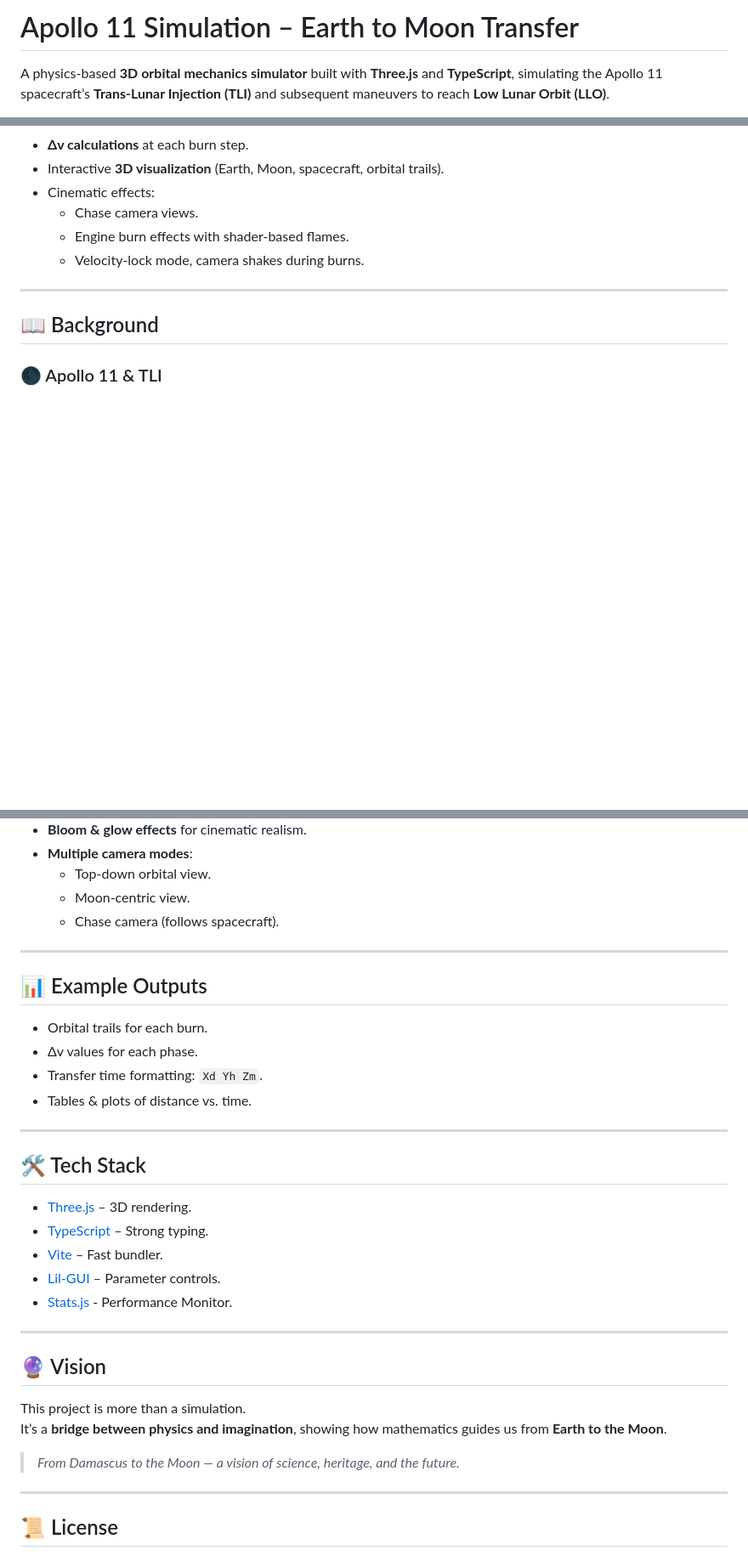
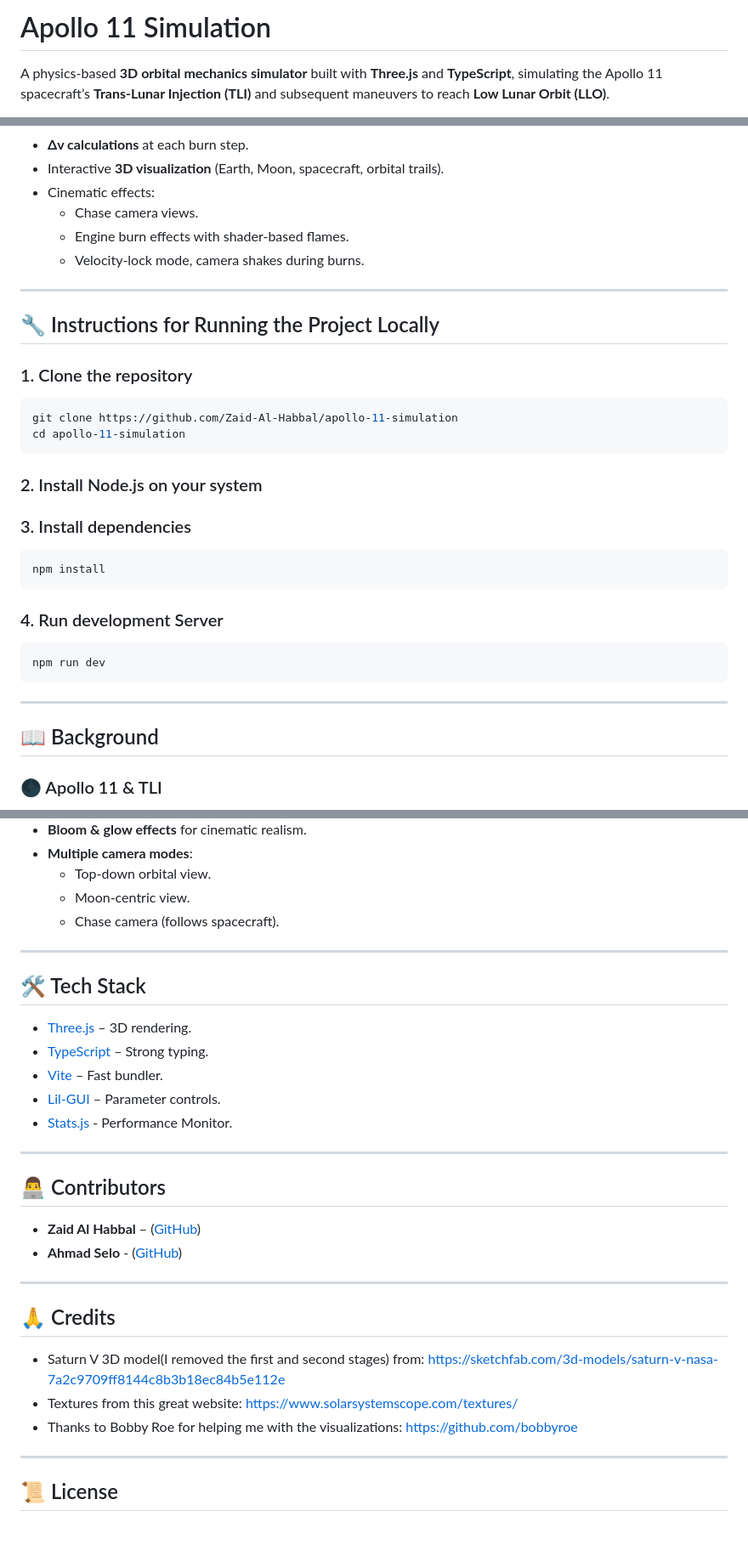
Before and after one commit to ibrahimfath/apollo-11-simulation, a Markdown page: README.md, 3 parts joined by grey strips. Shown at 85% size. GitHub-like rendering; blank space fills up the shorter version.

````diff
--- a/README.md
+++ b/README.md
@@ -1,4 +1,4 @@
-# Apollo 11 Simulation – Earth to Moon Transfer
+# Apollo 11 Simulation
 
 A physics-based **3D orbital mechanics simulator** built with **Three.js** and **TypeScript**, simulating the Apollo 11 spacecraft’s **Trans-Lunar Injection (TLI)** and subsequent maneuvers to reach **Low Lunar Orbit (LLO)**.
 
@@ -22,6 +22,26 @@ This project blends **astrodynamics**, **numerical integration methods**, and **
   - Chase camera views.
   - Engine burn effects with shader-based flames.
   - Velocity-lock mode, camera shakes during burns.
+
+---
+## 🔧 Instructions for Running the Project Locally
+
+### 1. Clone the repository
+```bash
+git clone https://github.com/Zaid-Al-Habbal/apollo-11-simulation
+cd apollo-11-simulation
+```
+
+### 2. Install Node.js on your system
+
+### 3. Install dependencies
+```bash
+npm install
+```
+### 4. Run development Server
+```bash
+npm run dev
+```
 
 ---
 
@@ -141,15 +161,6 @@ This method is **symplectic**, ensuring **energy stability** over long periods
 
 ---
 
-## 📊 Example Outputs
-
-- Orbital trails for each burn.
-- Δv values for each phase.
-- Transfer time formatting: `Xd Yh Zm`.
-- Tables & plots of distance vs. time.
-
----
-
 ## 🛠️ Tech Stack
 
 - [Three.js](https://threejs.org/) – 3D rendering.
@@ -160,12 +171,19 @@ This method is **symplectic**, ensuring **energy stability** over long periods
 
 ---
 
-## 🔮 Vision
+## 👨‍💻 Contributors
 
-This project is more than a simulation.
-It’s a **bridge between physics and imagination**, showing how mathematics guides us from **Earth to the Moon**.
+- **Zaid Al Habbal** – ([GitHub](https://github.com/Zaid-Al-Habbal))
+- **Ahmad Selo** - ([GitHub](https://github.com/C0ncatS))
 
-> *From Damascus to the Moon — a vision of science, heritage, and the future.*
+---
+
+
+
+## 🙏 Credits
+- Saturn V 3D model(I removed the first and second stages) from: https://sketchfab.com/3d-models/saturn-v-nasa-7a2c9709ff8144c8b3b18ec84b5e112e
+- Textures from this great website: https://www.solarsystemscope.com/textures/
+- Thanks to Bobby Roe for helping me with the visualizations:  https://github.com/bobbyroe
 
 ---
 
````
